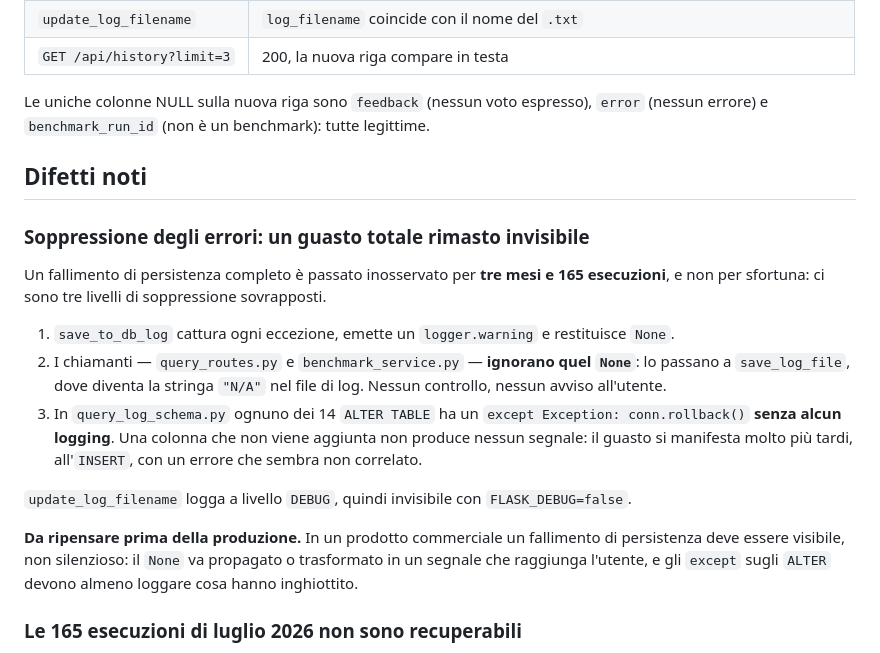
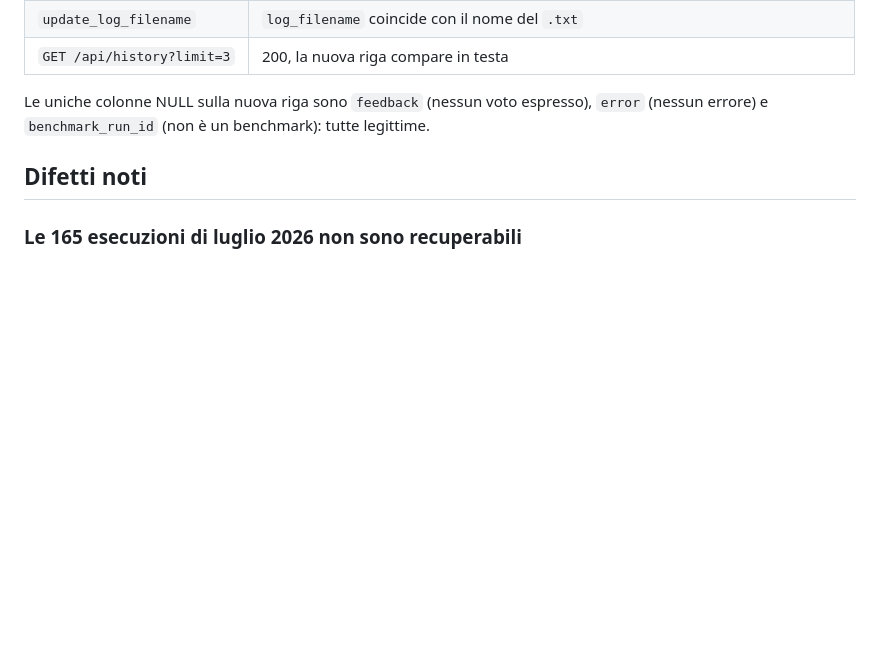
Before and after one commit to wqodsi02/lynx, a Markdown page: TODO.md, the part around one of its changes. Drawn GitHub-style; blank space fills up the shorter version.

```diff
--- a/TODO.md
+++ b/TODO.md
@@ -171,30 +240,6 @@ tutte legittime.
 
 ## Difetti noti
 
-### Soppressione degli errori: un guasto totale rimasto invisibile
-
-Un fallimento di persistenza completo è passato inosservato per **tre mesi e
-165 esecuzioni**, e non per sfortuna: ci sono tre livelli di soppressione
-sovrapposti.
-
-1. `save_to_db_log` cattura ogni eccezione, emette un `logger.warning` e
-   restituisce `None`.
-2. I chiamanti — `query_routes.py` e `benchmark_service.py` — **ignorano quel
-   `None`**: lo passano a `save_log_file`, dove diventa la stringa `"N/A"`
-   nel file di log. Nessun controllo, nessun avviso all'utente.
-3. In `query_log_schema.py` ognuno dei 14 `ALTER TABLE` ha un
-   `except Exception: conn.rollback()` **senza alcun logging**. Una colonna
-   che non viene aggiunta non produce nessun segnale: il guasto si manifesta
-   molto più tardi, all'`INSERT`, con un errore che sembra non correlato.
-
-`update_log_filename` logga a livello `DEBUG`, quindi invisibile con
-`FLASK_DEBUG=false`.
-
-**Da ripensare prima della produzione.** In un prodotto commerciale un
-fallimento di persistenza deve essere visibile, non silenzioso: il `None` va
-propagato o trasformato in un segnale che raggiunga l'utente, e gli `except`
-sugli `ALTER` devono almeno loggare cosa hanno inghiottito.
-
 ### Le 165 esecuzioni di luglio 2026 non sono recuperabili
 
 Non sono mai state scritte sul database: `query_log` contiene solo le due
```
Also changed, not shown: other parts of TODO.md (+69 -0 lines).
